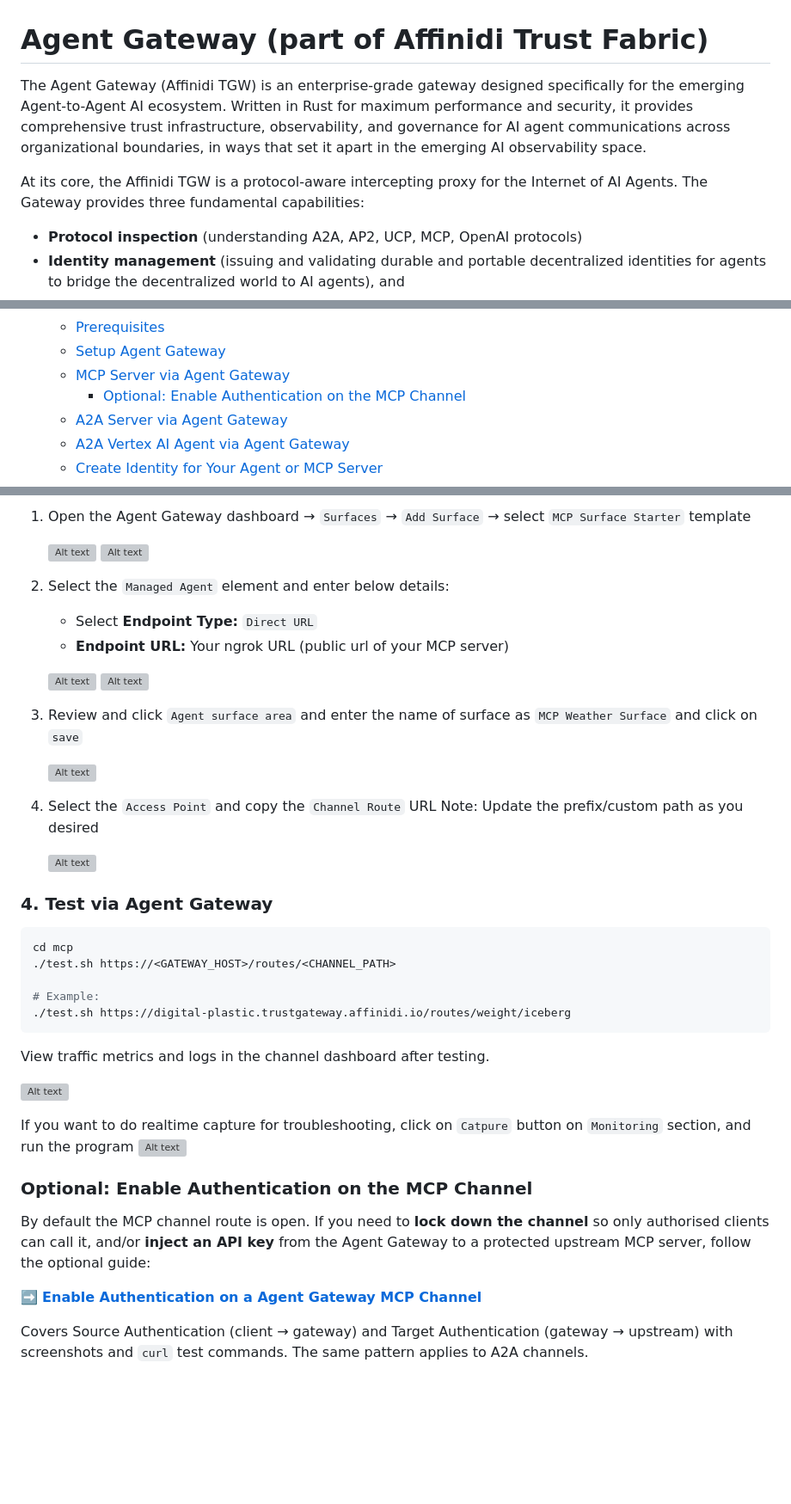
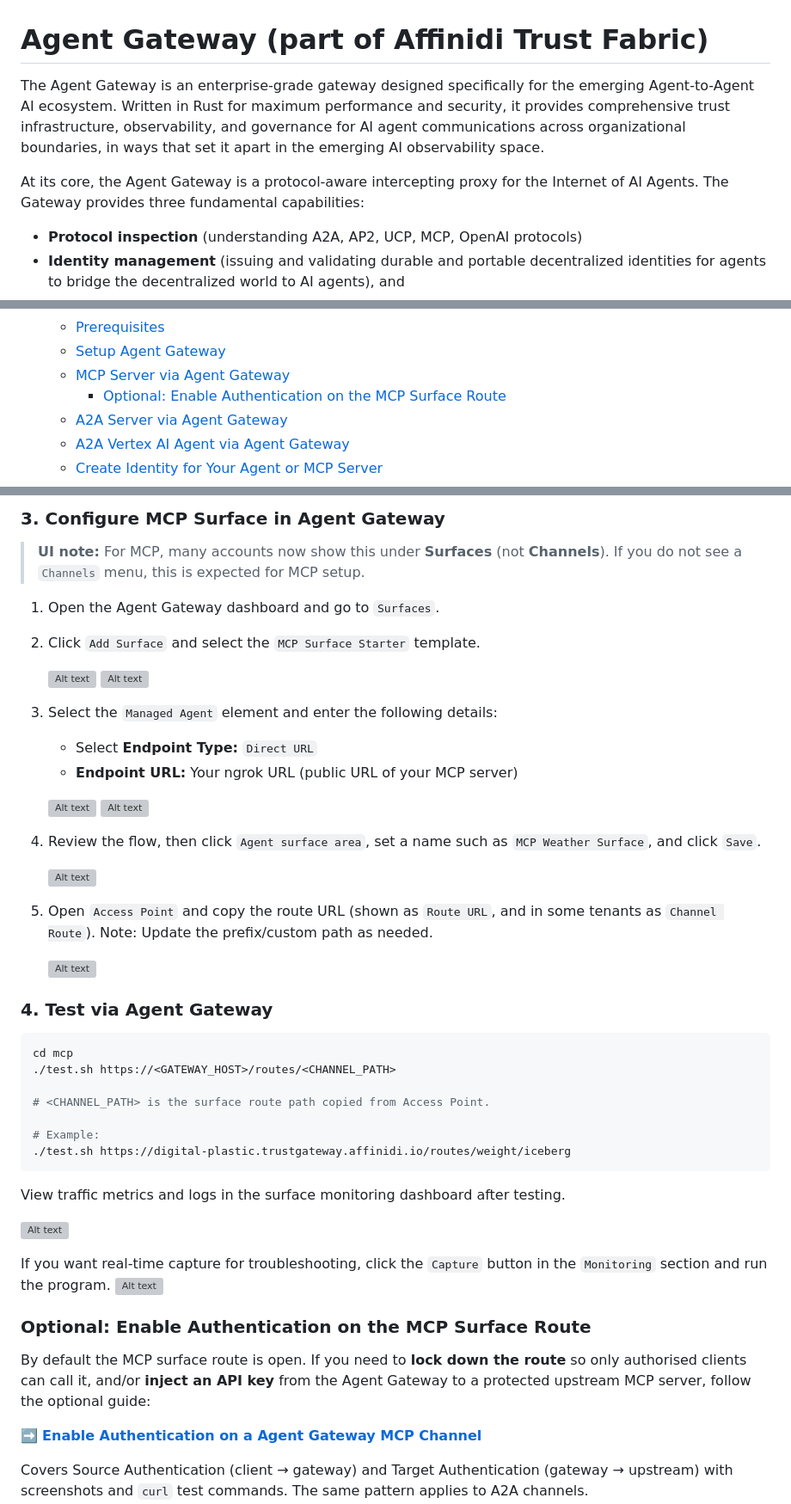
Before and after one commit to affinidi/affinidi-labs-tgw-get-started, a Markdown page: README.md, 3 parts joined by grey strips. Shown at 86% size. Drawn GitHub-style; blank space fills up the shorter version; grey boxes are pictures that could not be loaded.

Commit message:
fix: updated readme

````diff
--- a/README.md
+++ b/README.md
@@ -1,8 +1,8 @@
 # Agent Gateway (part of Affinidi Trust Fabric)
 
-The Agent Gateway (Affinidi TGW) is an enterprise-grade gateway designed specifically for the emerging Agent-to-Agent AI ecosystem. Written in Rust for maximum performance and security, it provides comprehensive trust infrastructure, observability, and governance for AI agent communications across organizational boundaries, in ways that set it apart in the emerging AI observability space.
+The Agent Gateway is an enterprise-grade gateway designed specifically for the emerging Agent-to-Agent AI ecosystem. Written in Rust for maximum performance and security, it provides comprehensive trust infrastructure, observability, and governance for AI agent communications across organizational boundaries, in ways that set it apart in the emerging AI observability space.
 
-At its core, the Affinidi TGW is a protocol-aware intercepting proxy for the Internet of AI Agents. The Gateway provides three fundamental capabilities:
+At its core, the Agent Gateway is a protocol-aware intercepting proxy for the Internet of AI Agents. The Gateway provides three fundamental capabilities:
 
 - **Protocol inspection** (understanding A2A, AP2, UCP, MCP, OpenAI protocols)
 - **Identity management** (issuing and validating durable and portable decentralized identities for agents to bridge the decentralized world to AI agents), and
@@ -64,7 +64,7 @@ Establish governed MCP and A2A connections by routing clients through the Agent
   - [Prerequisites](#prerequisites-1)
   - [Setup Agent Gateway](#setup-trust-gateway)
   - [MCP Server via Agent Gateway](#mcp-server-via-trust-gateway)
-    - [Optional: Enable Authentication on the MCP Channel](#optional-enable-authentication-on-the-mcp-channel)
+    - [Optional: Enable Authentication on the MCP Surface Route](#optional-enable-authentication-on-the-mcp-surface-route)
   - [A2A Server via Agent Gateway](#a2a-server-via-trust-gateway)
   - [A2A Vertex AI Agent via Agent Gateway](#a2a-vertex-ai-agent-via-trust-gateway)
   - [Create Identity for Your Agent or MCP Server](#create-identity-for-your-agent-or-mcp-server)
@@ -492,22 +492,28 @@ ngrok http --url=<YOUR_NGROK_HOST> 11000
 
-1. Open the Agent Gateway dashboard → `Surfaces` → `Add Surface` → select `MCP Surface Starter` template
+### 3. Configure MCP Surface in Agent Gateway
+
+> **UI note:** For MCP, many accounts now show this under **Surfaces** (not **Channels**).
+> If you do not see a `Channels` menu, this is expected for MCP setup.
+
+1. Open the Agent Gateway dashboard and go to `Surfaces`.
+2. Click `Add Surface` and select the `MCP Surface Starter` template.
 
    ![Alt text](./mcp/docs/channel-create-1.jpg)
    ![Alt text](./mcp/docs/channel-create-2.jpg)
 
-2. Select the `Managed Agent` element and enter below details:
+3. Select the `Managed Agent` element and enter the following details:
    - Select **Endpoint Type:** `Direct URL`
-   - **Endpoint URL:** Your ngrok URL (public url of your MCP server)
+   - **Endpoint URL:** Your ngrok URL (public URL of your MCP server)
 
    ![Alt text](./mcp/docs/channel-create-3.jpg)
    ![Alt text](./mcp/docs/channel-create-4.jpg)
 
-3. Review and click `Agent surface area` and enter the name of surface as `MCP Weather Surface` and click on `save`
+4. Review the flow, then click `Agent surface area`, set a name such as `MCP Weather Surface`, and click `Save`.
 
    ![Alt text](./mcp/docs/channel-create-5.jpg)
 
-4. Select the `Access Point` and copy the `Channel Route` URL
-   Note: Update the prefix/custom path as you desired
+5. Open `Access Point` and copy the route URL (shown as `Route URL`, and in some tenants as `Channel Route`).
+   Note: Update the prefix/custom path as needed.
 
    ![Alt text](./mcp/docs/channel-create-6.jpg)
 
@@ -517,20 +523,22 @@ ngrok http --url=<YOUR_NGROK_HOST> 11000
 cd mcp
 ./test.sh https://<GATEWAY_HOST>/routes/<CHANNEL_PATH>
 
+# <CHANNEL_PATH> is the surface route path copied from Access Point.
+
 # Example:
 ./test.sh https://digital-plastic.trustgateway.affinidi.io/routes/weight/iceberg
 ```
 
-View traffic metrics and logs in the channel dashboard after testing.
+View traffic metrics and logs in the surface monitoring dashboard after testing.
 
 ![Alt text](./mcp/docs/channel-create-7.jpg)
 
-If you want to do realtime capture for troubleshooting, click on `Catpure` button on `Monitoring` section, and run the program
+If you want real-time capture for troubleshooting, click the `Capture` button in the `Monitoring` section and run the program.
 ![Alt text](./mcp/docs/channel-create-8.jpg)
 
-### Optional: Enable Authentication on the MCP Channel
+### Optional: Enable Authentication on the MCP Surface Route
 
-By default the MCP channel route is open. If you need to **lock down the channel** so only authorised clients can call it, and/or **inject an API key** from the Agent Gateway to a protected upstream MCP server, follow the optional guide:
+By default the MCP surface route is open. If you need to **lock down the route** so only authorised clients can call it, and/or **inject an API key** from the Agent Gateway to a protected upstream MCP server, follow the optional guide:
 
 ➡️ **[Enable Authentication on a Agent Gateway MCP Channel](mcp/enable-auth.md)**
 
````
Also changed, not shown: other parts of README.md (+2 -2 lines).
